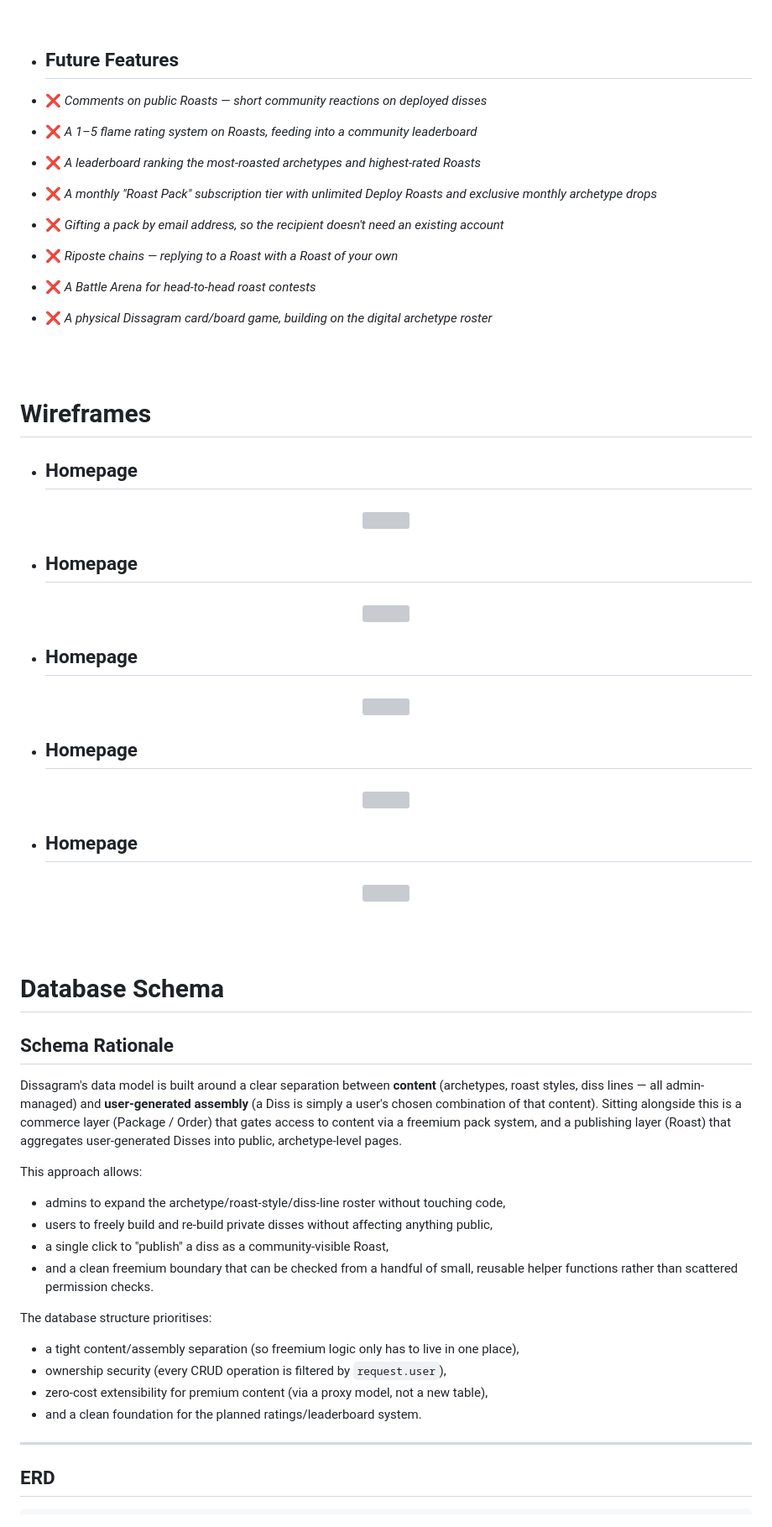
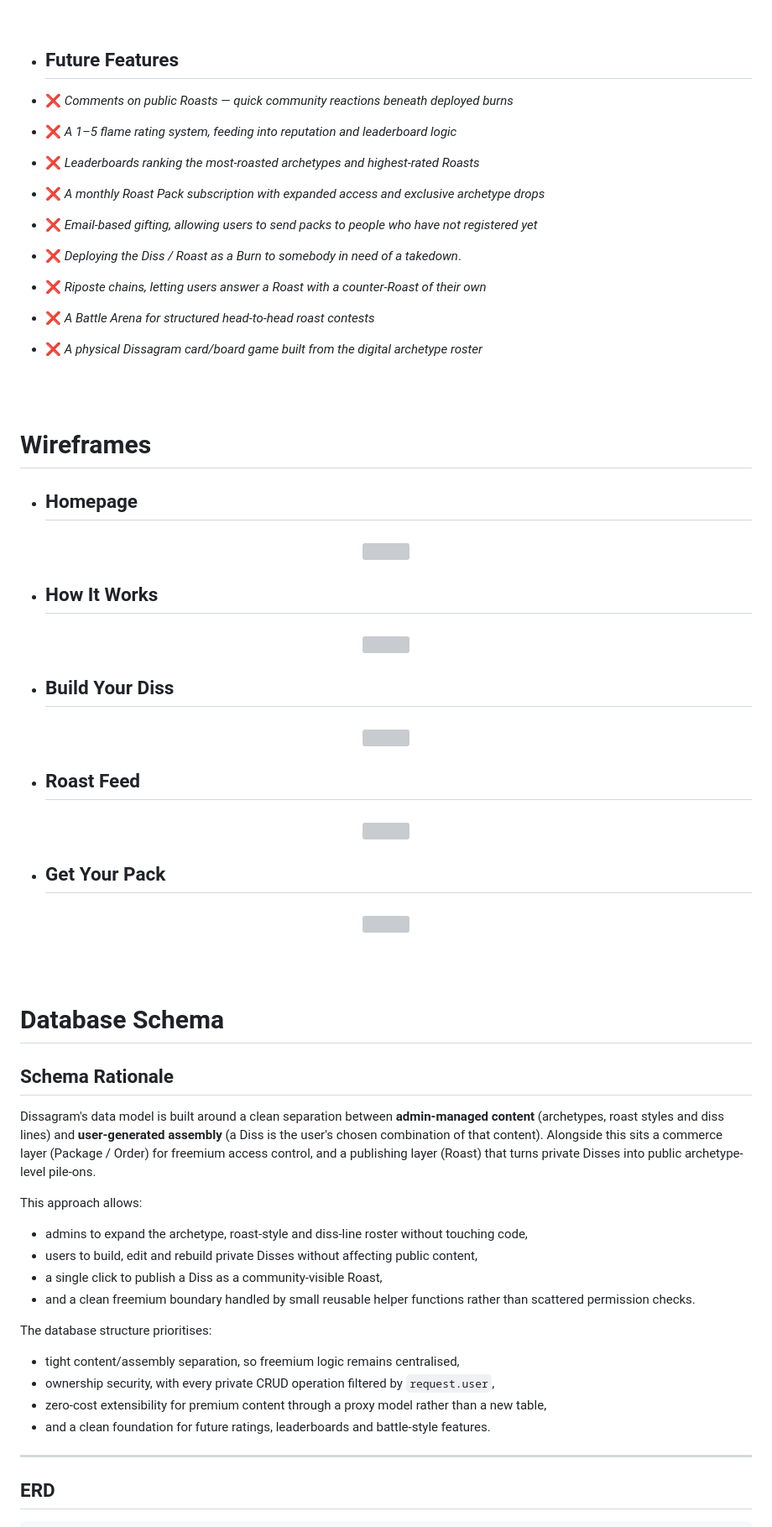
Before and after one commit to yinyangsammy/dissagram, a Markdown page: README.md, the part around one of its changes. Shown at 84% size. Drawn GitHub-style; grey boxes are pictures that could not be loaded.

Commit message:
final draft README

```diff
--- a/README.md
+++ b/README.md
@@ -355,14 +353,15 @@ Dissagram is fully responsive across all screen sizes — mobile, tablet and des
 
 -   ## Future Features
 
-- :x: *Comments on public Roasts — short community reactions on deployed disses*
-- :x: *A 1–5 flame rating system on Roasts, feeding into a community leaderboard*
-- :x: *A leaderboard ranking the most-roasted archetypes and highest-rated Roasts*
-- :x: *A monthly "Roast Pack" subscription tier with unlimited Deploy Roasts and exclusive monthly archetype drops*
-- :x: *Gifting a pack by email address, so the recipient doesn't need an existing account*
-- :x: *Riposte chains — replying to a Roast with a Roast of your own*
-- :x: *A Battle Arena for head-to-head roast contests*
-- :x: *A physical Dissagram card/board game, building on the digital archetype roster*
+- :x: *Comments on public Roasts — quick community reactions beneath deployed burns*
+- :x: *A 1–5 flame rating system, feeding into reputation and leaderboard logic*
+- :x: *Leaderboards ranking the most-roasted archetypes and highest-rated Roasts*
+- :x: *A monthly Roast Pack subscription with expanded access and exclusive archetype drops*
+- :x: *Email-based gifting, allowing users to send packs to people who have not registered yet*
+- :x: *Deploying the Diss / Roast as a Burn to somebody in need of a takedown*.
+- :x: *Riposte chains, letting users answer a Roast with a counter-Roast of their own*
+- :x: *A Battle Arena for structured head-to-head roast contests*
+- :x: *A physical Dissagram card/board game built from the digital archetype roster*
 
 <br>
 <br>
@@ -373,19 +372,19 @@ Dissagram is fully responsive across all screen sizes — mobile, tablet and des
 
 <h3 align="center"><img src="static/readme/wireframe-home-best.png"></h3>
 
--   ## Homepage
+-   ## How It Works
 
 <h3 align="center"><img src="static/readme/wireframe-how-best.jpg"></h3>
 
--   ## Homepage
+-   ## Build Your Diss
 
 <h3 align="center"><img src="static/readme/wireframe-form-best.png"></h3>
 
--   ## Homepage
+-   ## Roast Feed
 
 <h3 align="center"><img src="static/readme/wireframe-feed-best.png"></h3>
 
--   ## Homepage
+-   ## Get Your Pack
 
 <h3 align="center"><img src="static/readme/wireframe-store-best.jpg"></h3>
 
@@ -396,21 +395,21 @@ Dissagram is fully responsive across all screen sizes — mobile, tablet and des
 
 ## Schema Rationale
 
-Dissagram's data model is built around a clear separation between **content** (archetypes, roast styles, diss lines — all admin-managed) and **user-generated assembly** (a Diss is simply a user's chosen combination of that content). Sitting alongside this is a commerce layer (Package / Order) that gates access to content via a freemium pack system, and a publishing layer (Roast) that aggregates user-generated Disses into public, archetype-level pages.
+Dissagram's data model is built around a clean separation between **admin-managed content** (archetypes, roast styles and diss lines) and **user-generated assembly** (a Diss is the user's chosen combination of that content). Alongside this sits a commerce layer (Package / Order) for freemium access control, and a publishing layer (Roast) that turns private Disses into public archetype-level pile-ons.
 
 This approach allows:
 
-- admins to expand the archetype/roast-style/diss-line roster without touching code,
-- users to freely build and re-build private disses without affecting anything public,
-- a single click to "publish" a diss as a community-visible Roast,
-- and a clean freemium boundary that can be checked from a handful of small, reusable helper functions rather than scattered permission checks.
+- admins to expand the archetype, roast-style and diss-line roster without touching code,
+- users to build, edit and rebuild private Disses without affecting public content,
+- a single click to publish a Diss as a community-visible Roast,
+- and a clean freemium boundary handled by small reusable helper functions rather than scattered permission checks.
 
 The database structure prioritises:
 
-- a tight content/assembly separation (so freemium logic only has to live in one place),
-- ownership security (every CRUD operation is filtered by `request.user`),
-- zero-cost extensibility for premium content (via a proxy model, not a new table),
-- and a clean foundation for the planned ratings/leaderboard system.
+- tight content/assembly separation, so freemium logic remains centralised,
+- ownership security, with every private CRUD operation filtered by `request.user`,
+- zero-cost extensibility for premium content through a proxy model rather than a new table,
+- and a clean foundation for future ratings, leaderboards and battle-style features.
 
 ---
 
```
Also changed, not shown: other parts of README.md (+69 -71 lines).
